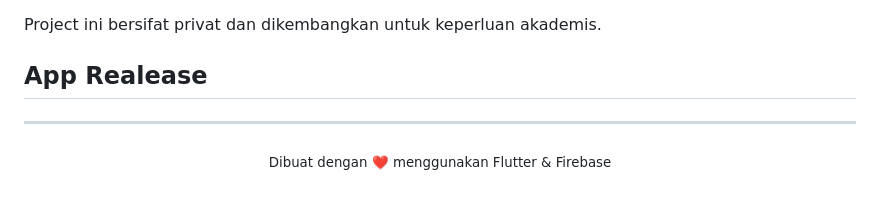
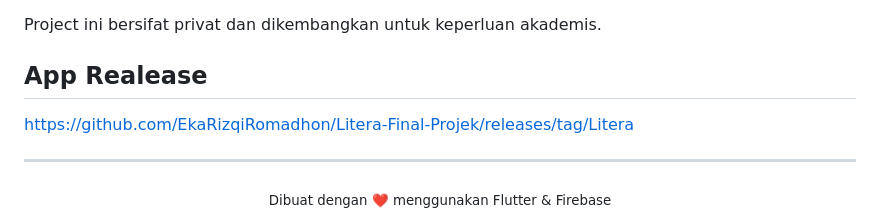
Before and after one commit to EkaRizqiRomadhon/Litera-Final-Projek, a Markdown page: README.md, the part around the change. GitHub-like rendering; blank space fills up the shorter version.

Commit message:
Update README with project release link
Add link to project release in README

```diff
--- a/README.md
+++ b/README.md
@@ -177,7 +177,7 @@ Buku-buku berikut tersedia langsung dalam aplikasi dan disimpan di Supabase Stor
 Project ini bersifat privat dan dikembangkan untuk keperluan akademis.
 
 ## App Realease
-
+https://github.com/EkaRizqiRomadhon/Litera-Final-Projek/releases/tag/Litera
 
 
 ---
```
